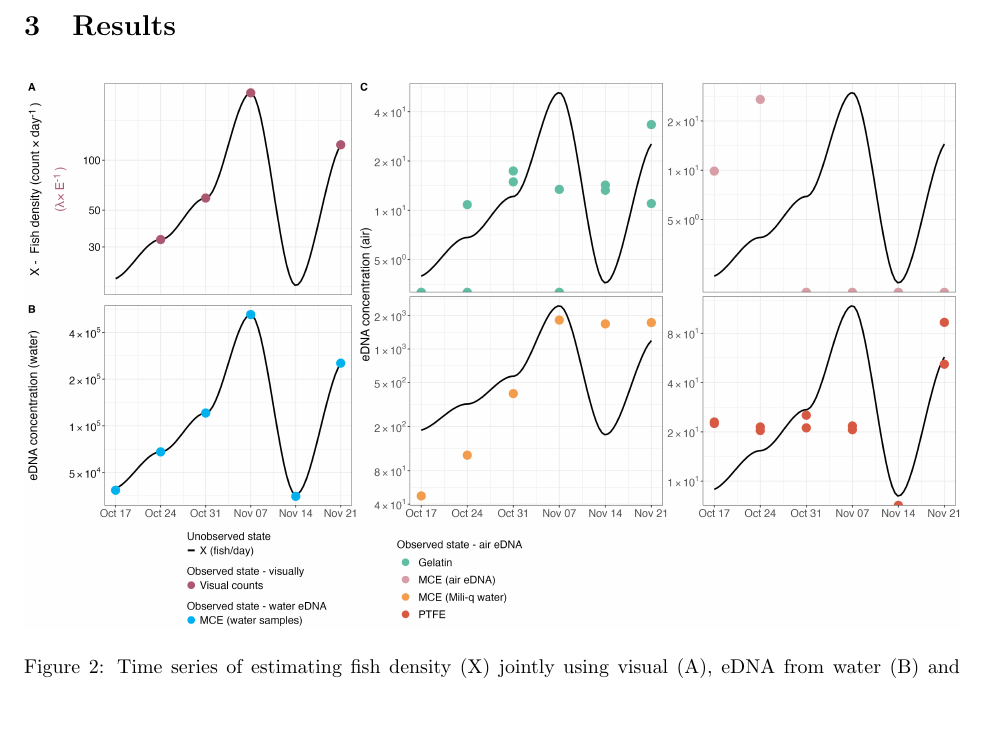
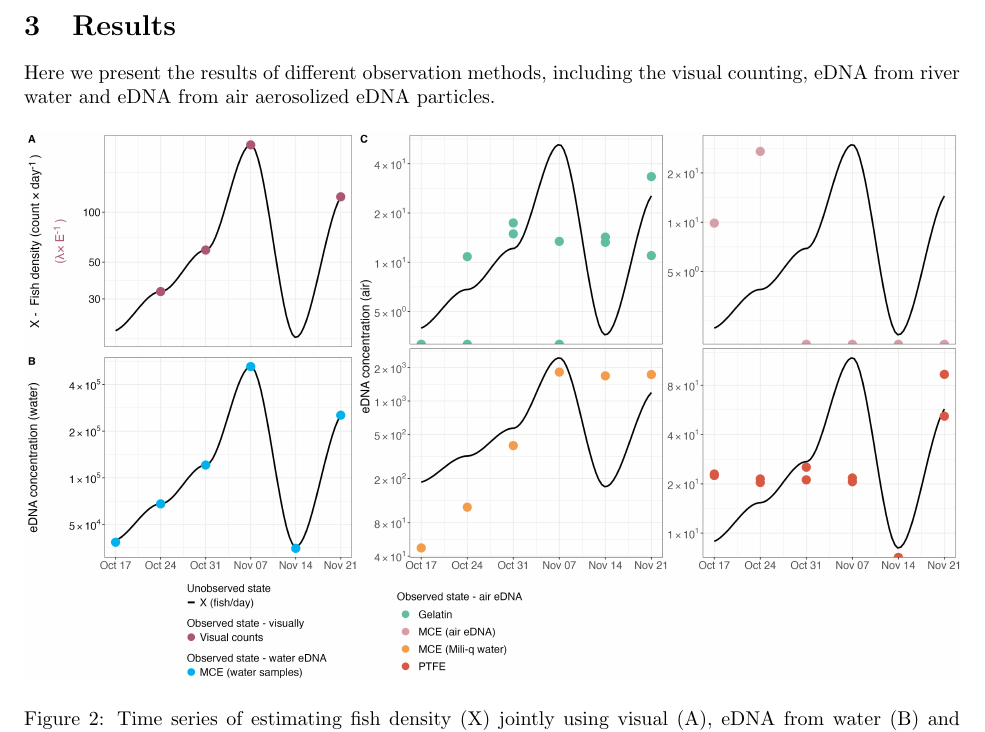
Before and after one commit to gledguri/Air-eDNA-quant, a LaTeX document (main.tex): part of page 5 of 8, cut so that both start at the same text, the shorter picture padded with empty space. Compiled offline with pdfLaTeX.

Commit message:
Updates from Overleaf

```diff
--- a/main.tex
+++ b/main.tex
@@ -173,6 +173,9 @@ $k$& qPCR standard sample & -\\
 \clearpage
 \section{Results}
 
+Here we present the results of different observation methods, including the visual counting, eDNA from river water and eDNA from air aerosolized eDNA particles.
+
+
 \begin{figure}[tbhp]
 \centering
 \includegraphics[width=16.5cm]{Plots/Figure_1.jpg}
```
